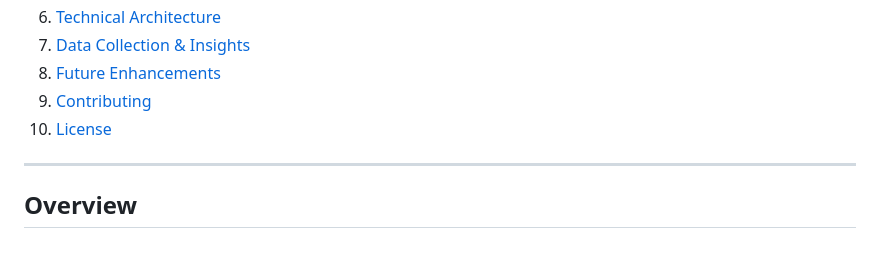
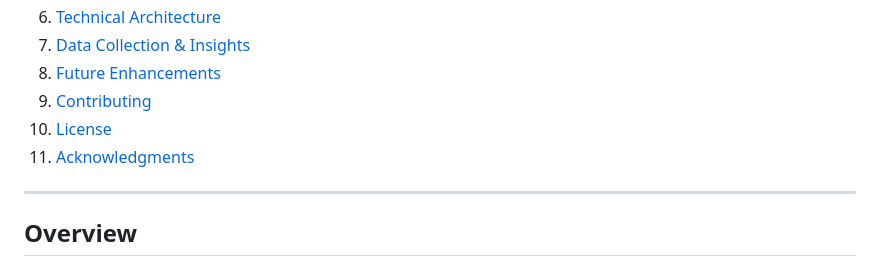
Before and after one commit to jaffarkeikei/StudySphere, a Markdown page: README.md, the part around one of its changes. GitHub-like rendering.

```diff
--- a/README.md
+++ b/README.md
@@ -16,6 +16,7 @@ Welcome to **StudySphere**—an innovative application designed to help universi
 8. [Future Enhancements](#future-enhancements)
 9. [Contributing](#contributing)
 10. [License](#license)
+11. [Acknowledgments](#acknowledgments)
 
 ---
 
```
Also changed, not shown: other parts of README.md (+1 -0 lines).
